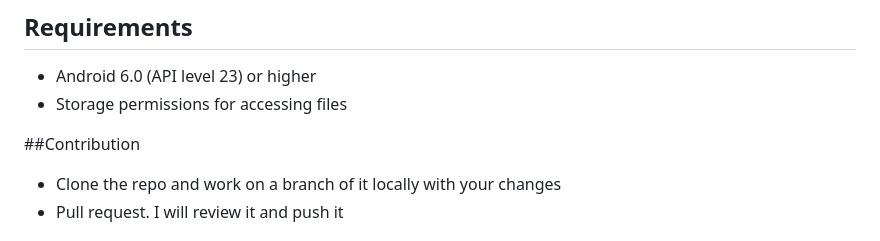
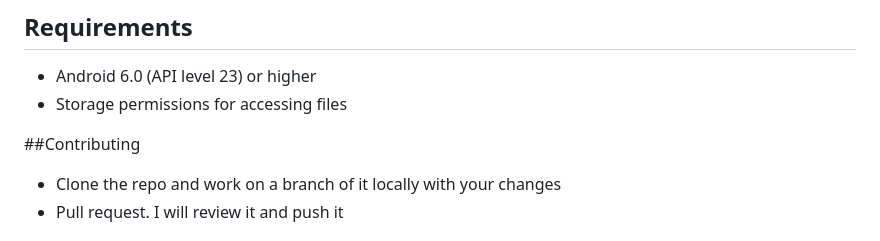
Before and after one commit to jeremywachiradev/folderly, a Markdown page: README.md, the part around the change. GitHub-like rendering.

```diff
--- a/README.md
+++ b/README.md
@@ -99,7 +99,7 @@ The GitHub Actions workflow will:
 - Android 6.0 (API level 23) or higher
 - Storage permissions for accessing files
 
-##Contribution
+##Contributing
 - Clone the repo and work on a branch of it locally with your changes
 - Pull request. I will review it and push it
 
```
